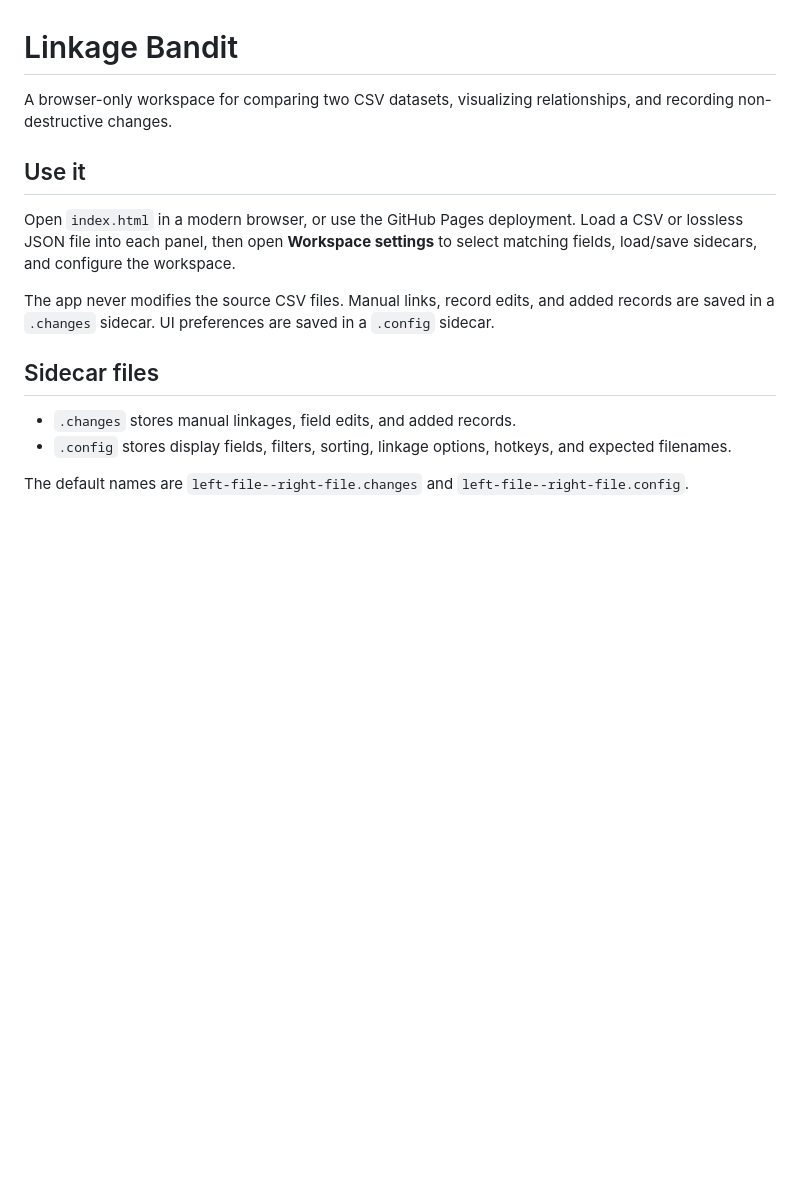
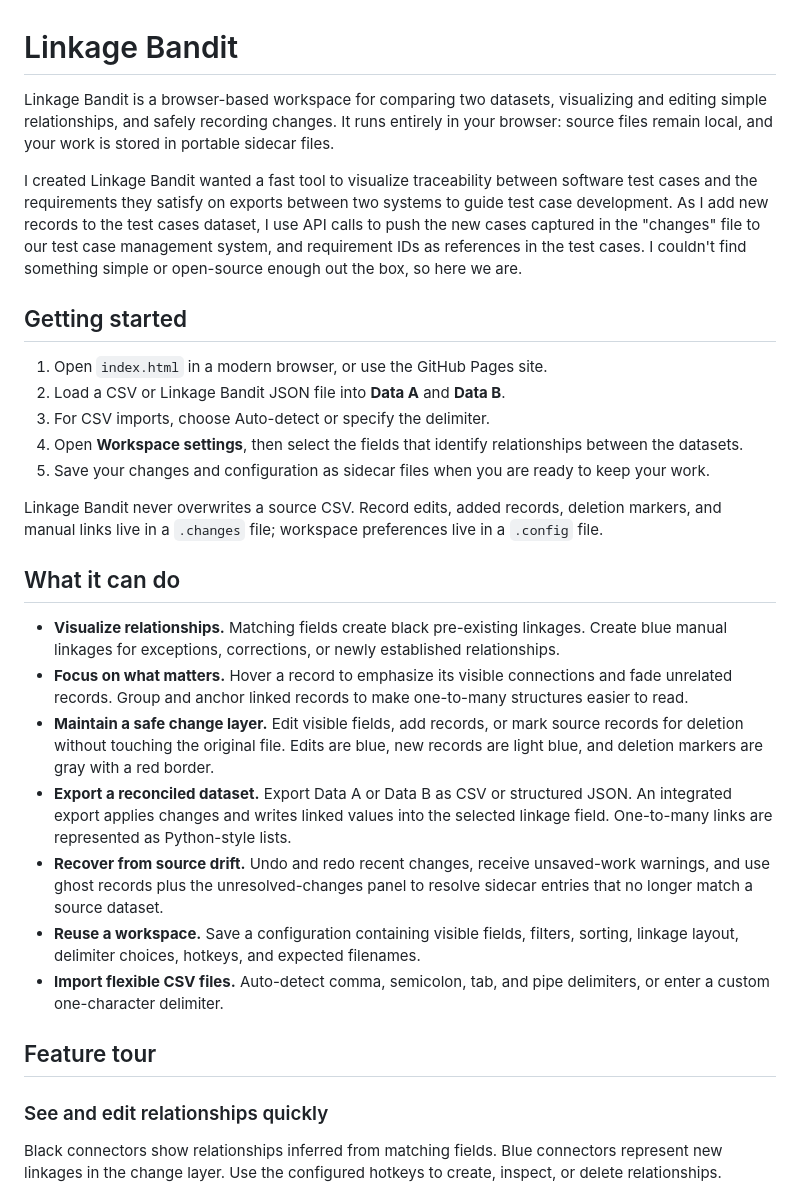
Before and after one commit to battletrout/linkage-bandit, a Markdown page: README.md, the part around the change printed below. Rendered like a GitHub page; blank space fills up the shorter version.

```diff
--- a/README.md
+++ b/README.md
@@ -1,16 +1,32 @@
 # Linkage Bandit
 
-A browser-only workspace for comparing two CSV datasets, visualizing relationships, and recording non-destructive changes.
+Linkage Bandit is a browser-based workspace for comparing two datasets, visualizing and editing simple relationships, and safely recording changes. It runs entirely in your browser: source files remain local, and your work is stored in portable sidecar files.
 
-## Use it
+I created Linkage Bandit wanted a fast tool to visualize traceability between software test cases and the requirements they satisfy on exports between two systems to guide test case development. As I add new records to the test cases dataset, I use API calls to push the new cases captured in the "changes" file to our test case management system, and requirement IDs as references in the test cases. I couldn't find something simple or open-source enough out the box, so here we are.
 
-Open `index.html` in a modern browser, or use the GitHub Pages deployment. Load a CSV or lossless JSON file into each panel, then open **Workspace settings** to select matching fields, load/save sidecars, and configure the workspace.
+## Getting started
 
-The app never modifies the source CSV files. Manual links, record edits, and added records are saved in a `.changes` sidecar. UI preferences are saved in a `.config` sidecar.
+1. Open `index.html` in a modern browser, or use the GitHub Pages site.
+2. Load a CSV or Linkage Bandit JSON file into **Data A** and **Data B**.
+3. For CSV imports, choose Auto-detect or specify the delimiter.
+4. Open **Workspace settings**, then select the fields that identify relationships between the datasets.
+5. Save your changes and configuration as sidecar files when you are ready to keep your work.
 
-## Sidecar files
+Linkage Bandit never overwrites a source CSV. Record edits, added records, deletion markers, and manual links live in a `.changes` file; workspace preferences live in a `.config` file.
 
-- `.changes` stores manual linkages, field edits, and added records.
-- `.config` stores display fields, filters, sorting, linkage options, hotkeys, and expected filenames.
+## What it can do
 
-The default names are `left-file--right-file.changes` and `left-file--right-file.config`.
+- **Visualize relationships.** Matching fields create black pre-existing linkages. Create blue manual linkages for exceptions, corrections, or newly established relationships.
+- **Focus on what matters.** Hover a record to emphasize its visible connections and fade unrelated records. Group and anchor linked records to make one-to-many structures easier to read.
+- **Maintain a safe change layer.** Edit visible fields, add records, or mark source records for deletion without touching the original file. Edits are blue, new records are light blue, and deletion markers are gray with a red border.
+- **Export a reconciled dataset.** Export Data A or Data B as CSV or structured JSON. An integrated export applies changes and writes linked values into the selected linkage field. One-to-many links are represented as Python-style lists.
+- **Recover from source drift.** Undo and redo recent changes, receive unsaved-work warnings, and use ghost records plus the unresolved-changes panel to resolve sidecar entries that no longer match a source dataset.
+- **Reuse a workspace.** Save a configuration containing visible fields, filters, sorting, linkage layout, delimiter choices, hotkeys, and expected filenames.
+- **Import flexible CSV files.** Auto-detect comma, semicolon, tab, and pipe delimiters, or enter a custom one-character delimiter.
+
+## Feature tour
+
+### See and edit relationships quickly
+
+Black connectors show relationships inferred from matching fields. Blue connectors represent new linkages in the change layer. Use the configured hotkeys to create, inspect, or delete relationships.
+
```
Also changed, not shown: other parts of README.md (+58 -6 lines), documentation/Edit existing records, changes highlighted.png (added), documentation/add new record to data B.png (added), documentation/export versions of new csv or json files with changes integrated.png (added), documentation/orphaned link detection.png (added), documentation/quickly visualize and edit linkages.png (added).
